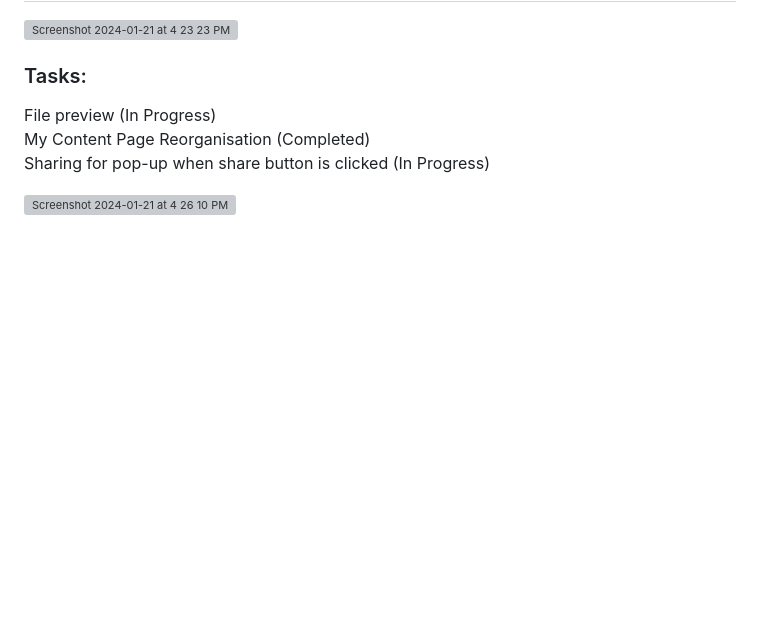
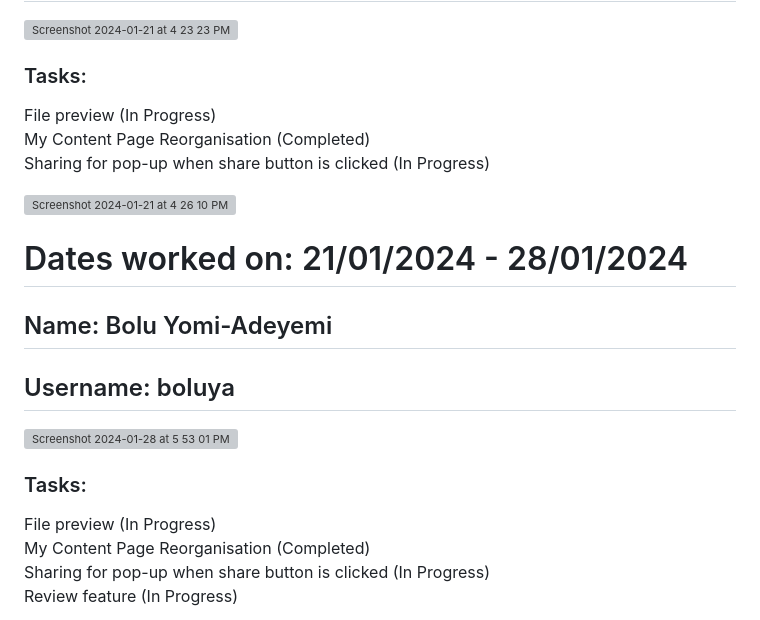
Before and after one commit to dhairyab0069/Coursify-AI, a Markdown page: docs/weekly logs/bolu_individual_log.md, the part around one of its changes. Rendered like a GitHub page; blank space fills up the shorter version; grey boxes are pictures that could not be loaded.

```diff
--- a/docs/weekly logs/bolu_individual_log.md
+++ b/docs/weekly logs/bolu_individual_log.md
@@ -156,3 +156,19 @@ My Content Page Reorganisation (Completed) <br>
 Sharing for pop-up when share button is clicked (In Progress) <br>
 
 <img width="1359" alt="Screenshot 2024-01-21 at 4 26 10 PM" src="https://github.com/COSC-499-W2023/year-long-project-team-16/assets/119131124/f78f7afd-2564-4ce0-a1bb-2bf6fb26e434">
+
+# Dates worked on: 21/01/2024 - 28/01/2024
+
+## Name: Bolu Yomi-Adeyemi
+## Username: boluya
+
+<img width="1116" alt="Screenshot 2024-01-28 at 5 53 01 PM" src="https://github.com/COSC-499-W2023/year-long-project-team-16/assets/119131124/d26a8332-05d4-416f-a19d-5f5d642fa462">
+
+
+
+### Tasks:
+File preview (In Progress) <br>
+My Content Page Reorganisation (Completed) <br>
+Sharing for pop-up when share button is clicked (In Progress) <br>
+Review feature (In Progress) <br>
+
```
Also changed, not shown: other parts of docs/weekly logs/bolu_individual_log.md (+1 -0 lines).
